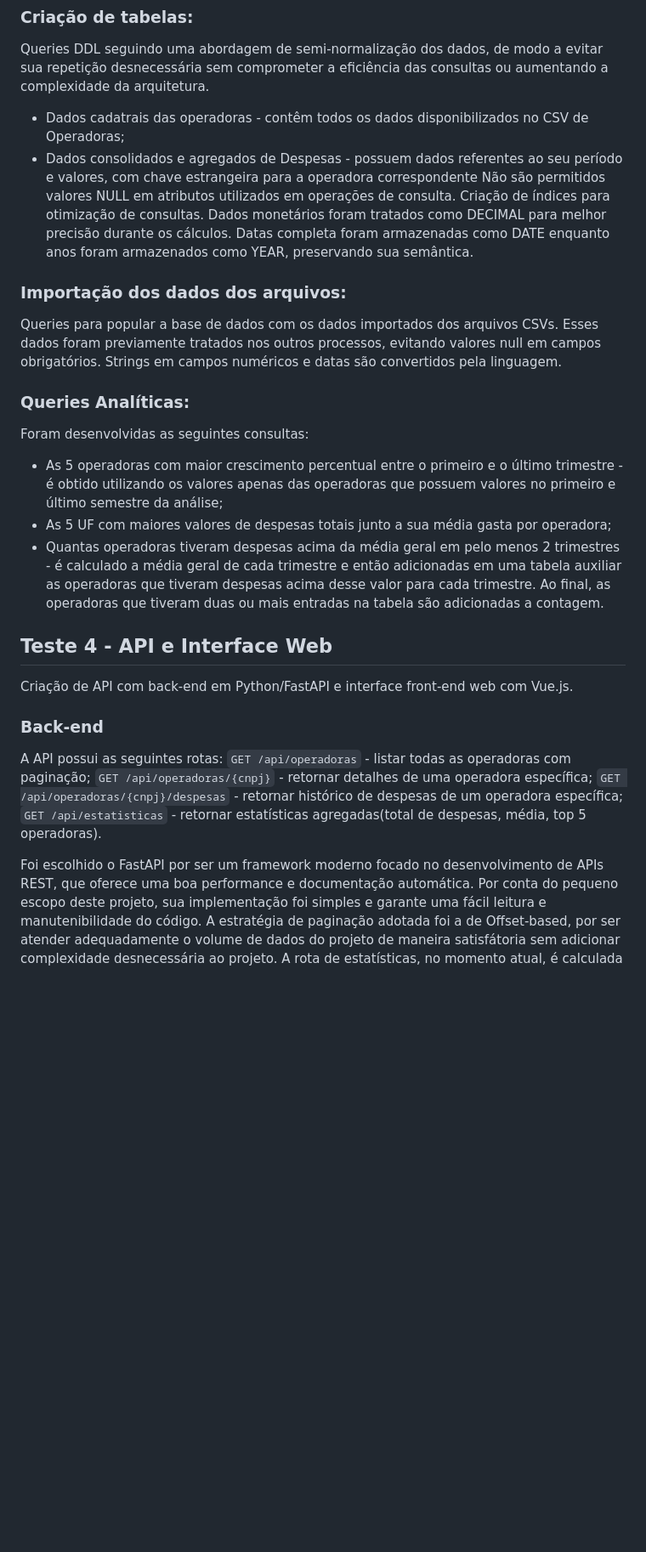
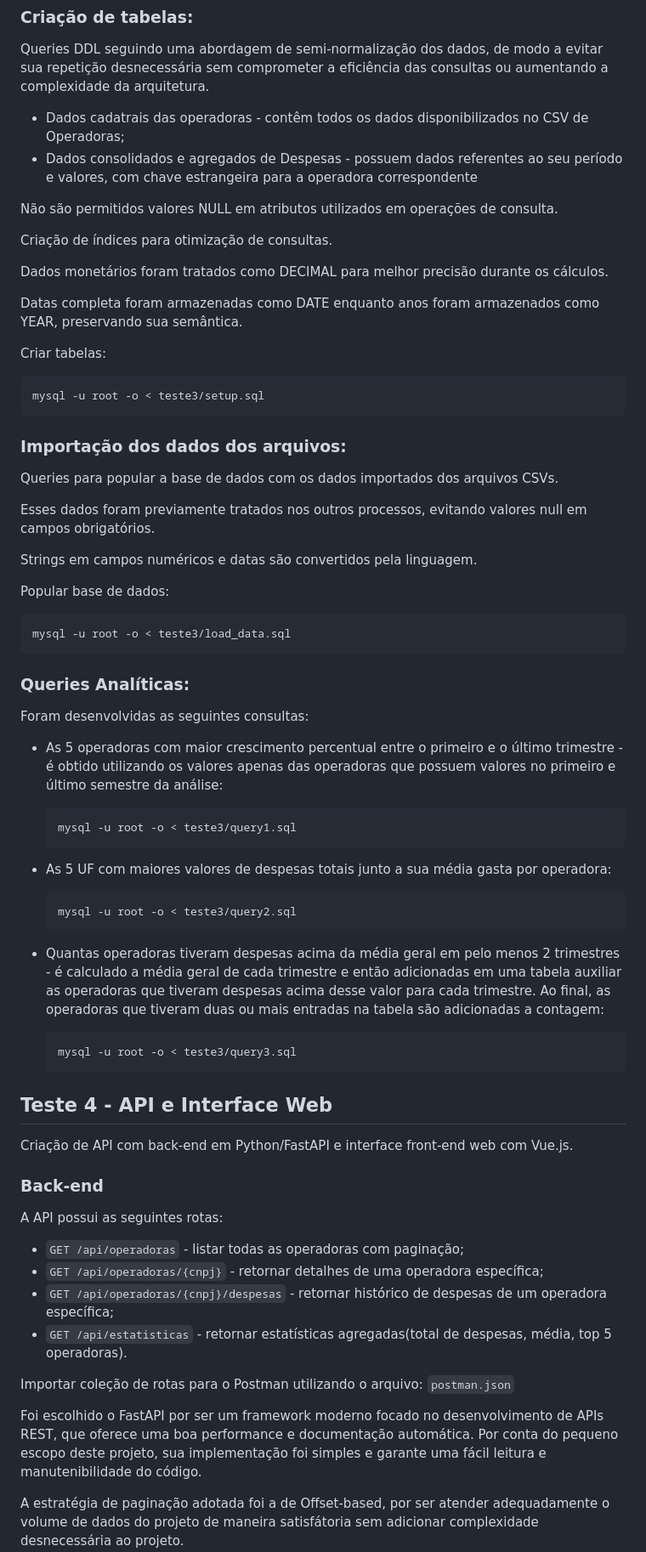
Before and after one commit to MiguelMagior/Demonstracoes-Contabeis-ANS, a Markdown page: README.md, the part around one of its changes. Shown at 85% size. GitHub-like rendering; blank space fills up the shorter version.

````diff
--- a/README.md
+++ b/README.md
@@ -34,29 +56,63 @@ Scripts SQL compatível com MySQL para a criação de tabelas, importação e co
 Queries DDL seguindo uma abordagem de semi-normalização dos dados, de modo a evitar sua repetição desnecessária sem comprometer a eficiência das consultas ou aumentando a complexidade da arquitetura.
   - Dados cadatrais das operadoras - contêm todos os dados disponibilizados no CSV de Operadoras;
   - Dados consolidados e agregados de Despesas - possuem dados referentes ao seu período e valores, com chave estrangeira para a operadora correspondente
+
 Não são permitidos valores NULL em atributos utilizados em operações de consulta.
+
 Criação de índices para otimização de consultas.
+
 Dados monetários foram tratados como DECIMAL para melhor precisão durante os cálculos.
+
 Datas completa foram armazenadas como DATE enquanto anos foram armazenados como YEAR, preservando sua semântica.
+
+Criar tabelas:
+```
+mysql -u root -o < teste3/setup.sql
+```
+
 ### Importação dos dados dos arquivos:
 Queries para popular a base de dados com os dados importados dos arquivos CSVs.
+
 Esses dados foram previamente tratados nos outros processos, evitando valores null em campos obrigatórios.
+
 Strings em campos numéricos e datas são convertidos pela linguagem.
+
+Popular base de dados:
+```
+mysql -u root -o < teste3/load_data.sql
+```
+
 ### Queries Analíticas:
 Foram desenvolvidas as seguintes consultas:
-  - As 5 operadoras com maior crescimento percentual entre o primeiro e o último trimestre - é obtido utilizando os valores apenas das operadoras que possuem valores no primeiro e último semestre da análise;
-  - As 5 UF com maiores valores de despesas totais junto a sua média gasta por operadora;
-  - Quantas operadoras tiveram despesas acima da média geral em pelo menos 2 trimestres - é calculado a média geral de cada trimestre e então adicionadas em uma tabela auxiliar as operadoras que tiveram despesas acima desse valor para cada trimestre. Ao final, as operadoras que tiveram duas ou mais entradas na tabela são adicionadas a contagem.
+  - As 5 operadoras com maior crescimento percentual entre o primeiro e o último trimestre - é obtido utilizando os valores apenas das operadoras que possuem valores no primeiro e último semestre da análise:
+    ```
+    mysql -u root -o < teste3/query1.sql
+    ```
+
+  - As 5 UF com maiores valores de despesas totais junto a sua média gasta por operadora:
+    ```
+    mysql -u root -o < teste3/query2.sql
+    ```
+
+  - Quantas operadoras tiveram despesas acima da média geral em pelo menos 2 trimestres - é calculado a média geral de cada trimestre e então adicionadas em uma tabela auxiliar as operadoras que tiveram despesas acima desse valor para cada trimestre. Ao final, as operadoras que tiveram duas ou mais entradas na tabela são adicionadas a contagem:
+     ```
+    mysql -u root -o < teste3/query3.sql
+     ```
 
 ## Teste 4 - API e Interface Web
 Criação de API com back-end em Python/FastAPI e interface front-end web com Vue.js.
 ### Back-end
 A API possui as seguintes rotas:
-`GET /api/operadoras` - listar todas as operadoras com paginação;
-`GET /api/operadoras/{cnpj}` - retornar detalhes de uma operadora específica;
-`GET /api/operadoras/{cnpj}/despesas` - retornar histórico de despesas de um operadora específica;
-`GET /api/estatisticas` - retornar estatísticas agregadas(total de despesas, média, top 5 operadoras).
+- `GET /api/operadoras` - listar todas as operadoras com paginação;
+- `GET /api/operadoras/{cnpj}` - retornar detalhes de uma operadora específica;
+- `GET /api/operadoras/{cnpj}/despesas` - retornar histórico de despesas de um operadora específica;
+- `GET /api/estatisticas` - retornar estatísticas agregadas(total de despesas, média, top 5 operadoras).
+
+Importar coleção de rotas para o Postman utilizando o arquivo:
+`postman.json`
 
 Foi escolhido o FastAPI por ser um framework moderno focado no desenvolvimento de APIs REST, que oferece uma boa performance e documentação automática. Por conta do pequeno escopo deste projeto, sua implementação foi simples e garante uma fácil leitura e manutenibilidade do código.
+
 A estratégia de paginação adotada foi a de Offset-based, por ser atender adequadamente o volume de dados do projeto de maneira satisfátoria sem adicionar complexidade desnecessária ao projeto.
+
 A rota de estatísticas, no momento atual, é calculada a cada requisição, de modo a simplificar sua implementação inicial, atendendo aos requisitos do sistema considerando o baixo fluxo de acesso e o volume de dados. Espera-se que, por se tratarem de dados com praticamente nenhuma atualização, esses valores sejam futuramente pré-calculados e armazenados no servidor.
````
Also changed, not shown: other parts of README.md (+35 -4 lines).
